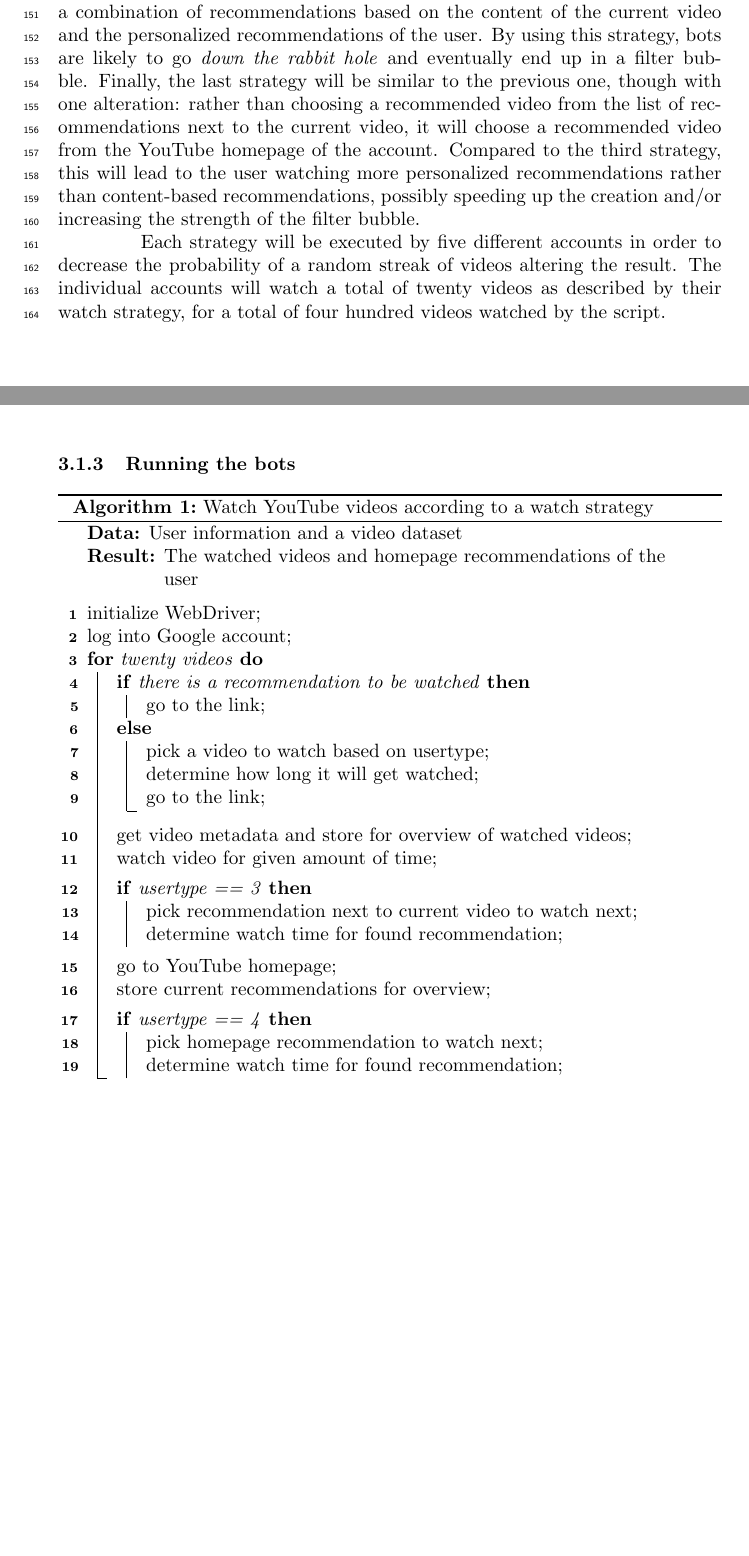
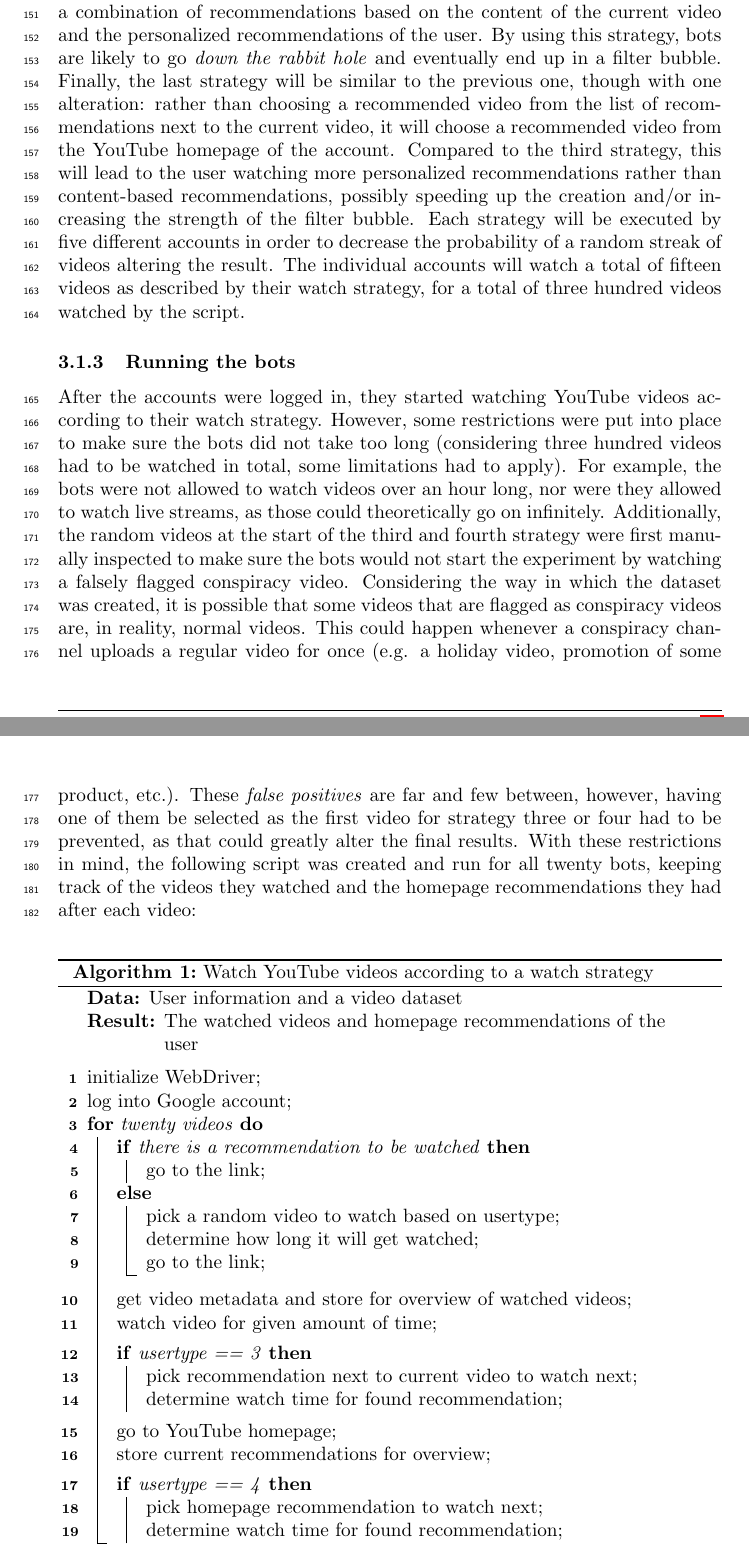
Before and after one commit to Roan-Schellingerhout/Scriptie-draft, a LaTeX document (main.tex, which reads sections/3. methodology.tex): two parts of pages 5 and 6 of 15 before the commit and two parts of pages 5 and 6 of 16 after it, joined at a grey line, cut so that both start at the same text, the shorter picture padded with empty space. Compiled offline with pdfLaTeX.

Commit message:
Finished methodology for sub-question 1

```diff
--- a/sections/3. methodology.tex
+++ b/sections/3. methodology.tex
@@ -43,18 +44,26 @@ alteration: rather than choosing a recommended video from the list of recommenda
 video, it will choose a recommended video from the YouTube homepage of the account. Compared to the third
 strategy, this will lead to the user watching more personalized recommendations rather than content-based
 recommendations, possibly speeding up the creation and/or increasing the strength of the filter bubble.
-
 Each strategy will be executed by five different accounts in order to decrease the probability of a
-random streak of videos altering the result. The individual accounts will watch a total of twenty videos
-as described by their watch strategy, for a total of four hundred videos watched by the script.
+random streak of videos altering the result. The individual accounts will watch a total of fifteen
+videos as described by their watch strategy, for a total of three hundred videos watched by the script.
 
 \subsubsection{Running the bots}
-% - 20 vids per bot
-% - videos under an hour long
-% - no livestreams
+After the accounts were logged in, they started watching YouTube videos according to their watch
+strategy. However, some restrictions were put into place to make sure the bots did not take too long
+(considering three hundred videos had to be watched in total, some limitations had to apply). For
+example, the bots were not allowed to watch videos over an hour long, nor were they allowed to watch live
+streams, as those could theoretically go on infinitely. Additionally, the random videos at the start of
+the third and fourth strategy were first manually inspected to make sure the bots would not start the
+experiment by watching a falsely flagged conspiracy video. Considering the way in which the dataset was
+created, it is possible that some videos that are flagged as conspiracy videos are, in reality, normal
+videos. This could happen whenever a conspiracy channel uploads a regular video for once (e.g. a holiday
+video, promotion of some product, etc.). These \textit{false positives} are far and few between, however,
+having one of them be selected as the first video for strategy three or four had to be prevented, as that
+could greatly alter the final results. With these restrictions in mind, the following script was created
+and run for all twenty bots, keeping track of the videos they watched and the homepage recommendations they had after each video:
 
-% --> maybe smart: rather than having completely random starting vids for 3 and 4, filter them first.
-
+\vspace{0.25in}
 
 \nolinenumbers
 
@@ -70,7 +79,7 @@ as described by their watch strategy, for a total of four hundred videos watched
   \eIf{there is a recommendation to be watched}{
     go to the link\;
    }{
-    pick a video to watch based on usertype\;
+    pick a random video to watch based on usertype\;
     determine how long it will get watched\;
     go to the link\;
    }
```
Also changed, not shown: sources.bib (+9 -0 lines), sections/3. methodology.tex (27 more changed lines).
